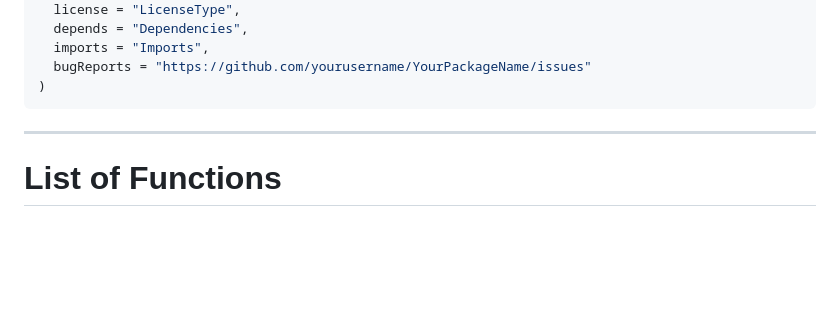
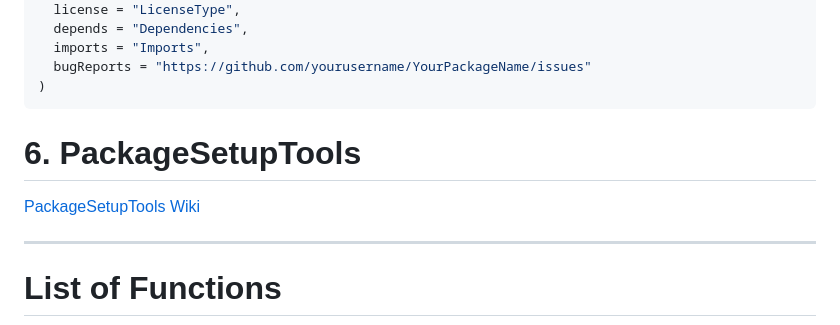
Before and after one commit to vertesy/PackageTools, a Markdown page: README.md, the part around the change. Drawn GitHub-style; blank space fills up the shorter version.

Commit message:
PackageSetupTools

````diff
--- a/README.md
+++ b/README.md
@@ -249,6 +249,13 @@ config <- list(
 ```
 
 
+# 6. PackageSetupTools
+[PackageSetupTools Wiki](../../wiki/PackageSetupTools)
+
+
+
+
+
 
 ---------------------------------------------------------------------------------------------------------
 
````
